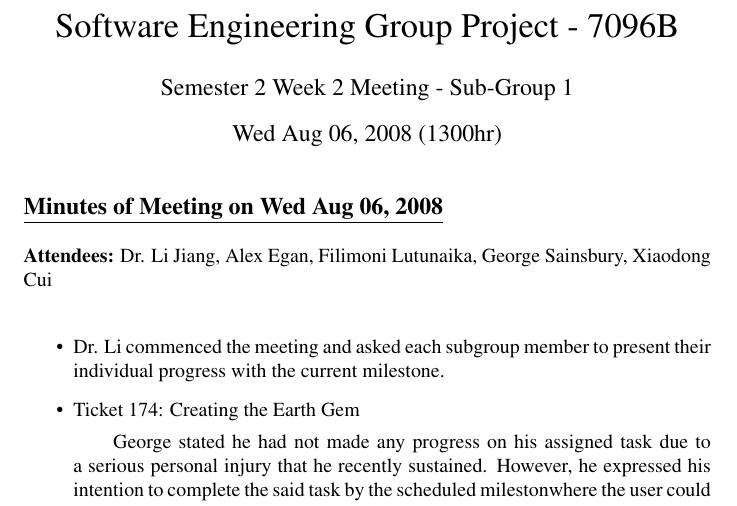
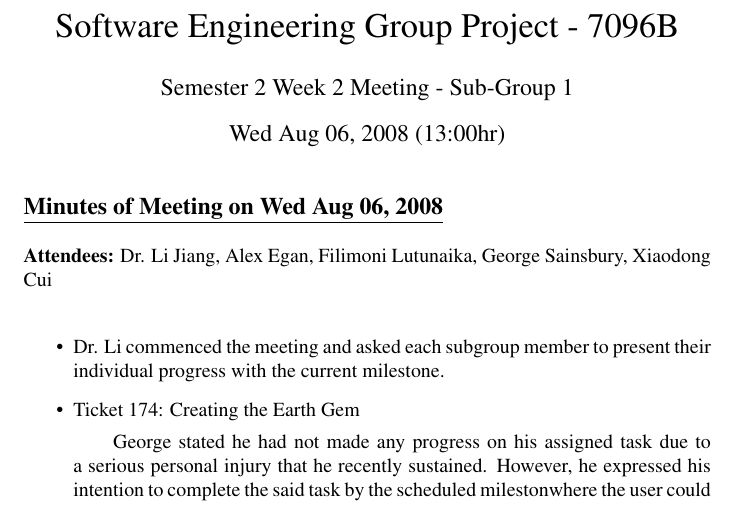
Before and after one commit to pamalite/segp2, a LaTeX document (Subgroups/Group_1/Minutes/segp-g1-minutes-s2w1-20080806.tex): part of page 1 of 2, cut so that both start at the same text. Compiled offline with pdfLaTeX.

Commit message:
Group1 Meeting Minutes

```diff
--- a/Subgroups/Group_1/Minutes/segp-g1-minutes-s2w1-20080806.tex
+++ b/Subgroups/Group_1/Minutes/segp-g1-minutes-s2w1-20080806.tex
@@ -4,7 +4,7 @@
 
 \title{Software Engineering Group Project - 7096B}
 \author{Semester 2 Week 2 Meeting - Sub-Group 1}
-\date{Wed Aug 06, 2008 (1300hr)}
+\date{Wed Aug 06, 2008 (13:00hr)}
 
 \maketitle
 
```
